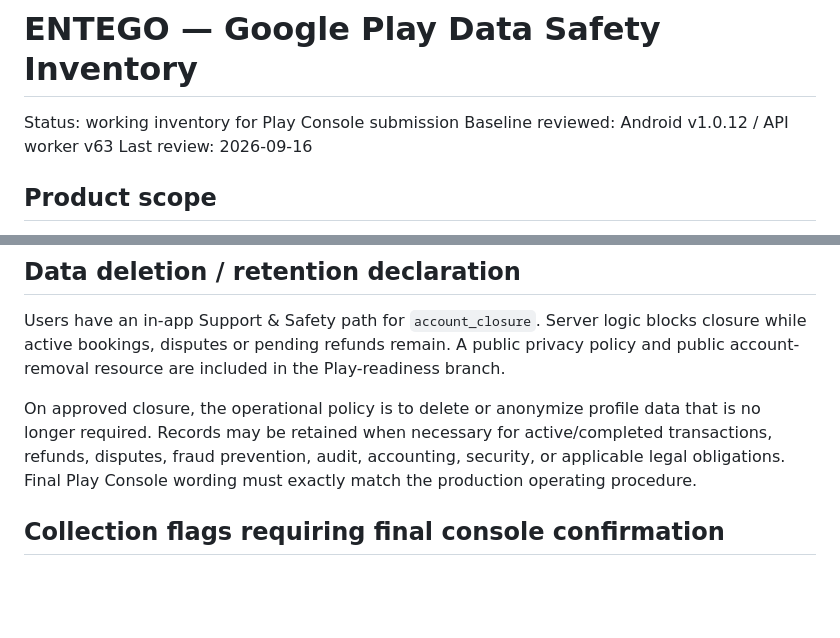
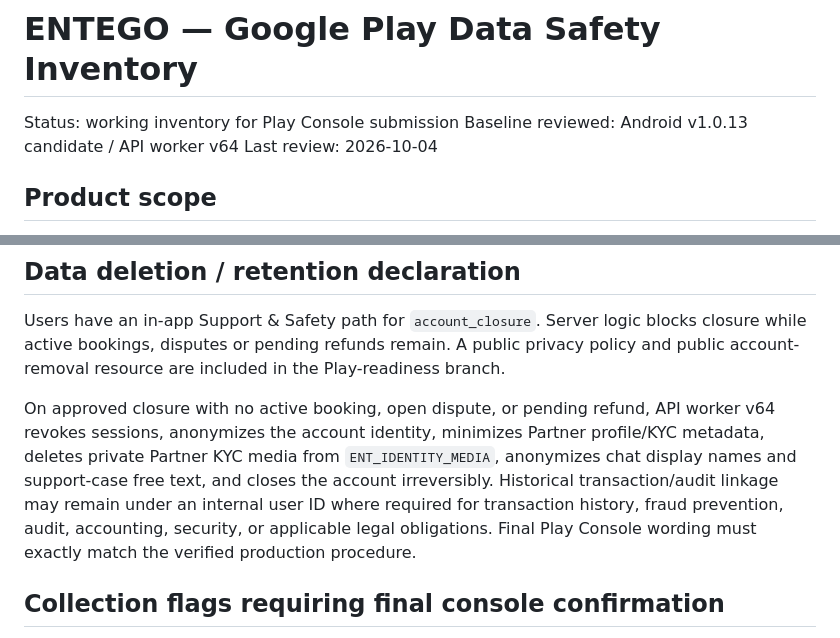
Before and after one commit to ardarawk-cloud/Entego-PWA, a Markdown page: PLAY-DATA-SAFETY-INVENTORY.md, 2 parts joined by grey strips. Rendered like a GitHub page; blank space fills up the shorter version.

Commit message:
docs(play): update data deletion inventory for worker v64

```diff
--- a/PLAY-DATA-SAFETY-INVENTORY.md
+++ b/PLAY-DATA-SAFETY-INVENTORY.md
@@ -1,8 +1,8 @@
 # ENTEGO — Google Play Data Safety Inventory
 
 Status: working inventory for Play Console submission
-Baseline reviewed: Android v1.0.12 / API worker v63
-Last review: 2026-09-16
+Baseline reviewed: Android v1.0.13 candidate / API worker v64
+Last review: 2026-10-04
 
 ## Product scope
 ENTEGO is a marketplace/enabler for real-world event services. Current payment flows are for real-world services. Wallet remains inactive for normal Customer accounts and must not be declared as a live financial product until a dedicated Customer KYC + ledger backend exists.
@@ -82,7 +82,7 @@ Counterparty sharing should be limited to information required to fulfill an eve
 ## Data deletion / retention declaration
 Users have an in-app Support & Safety path for `account_closure`. Server logic blocks closure while active bookings, disputes or pending refunds remain. A public privacy policy and public account-removal resource are included in the Play-readiness branch.
 
-On approved closure, the operational policy is to delete or anonymize profile data that is no longer required. Records may be retained when necessary for active/completed transactions, refunds, disputes, fraud prevention, audit, accounting, security, or applicable legal obligations. Final Play Console wording must exactly match the production operating procedure.
+On approved closure with no active booking, open dispute, or pending refund, API worker v64 revokes sessions, anonymizes the account identity, minimizes Partner profile/KYC metadata, deletes private Partner KYC media from `ENT_IDENTITY_MEDIA`, anonymizes chat display names and support-case free text, and closes the account irreversibly. Historical transaction/audit linkage may remain under an internal user ID where required for transaction history, fraud prevention, audit, accounting, security, or applicable legal obligations. Final Play Console wording must exactly match the verified production procedure.
 
 ## Collection flags requiring final console confirmation
 Do not submit the Play Console form solely from this document. Before submission, verify production runtime, processor configuration and final policies for:
```
